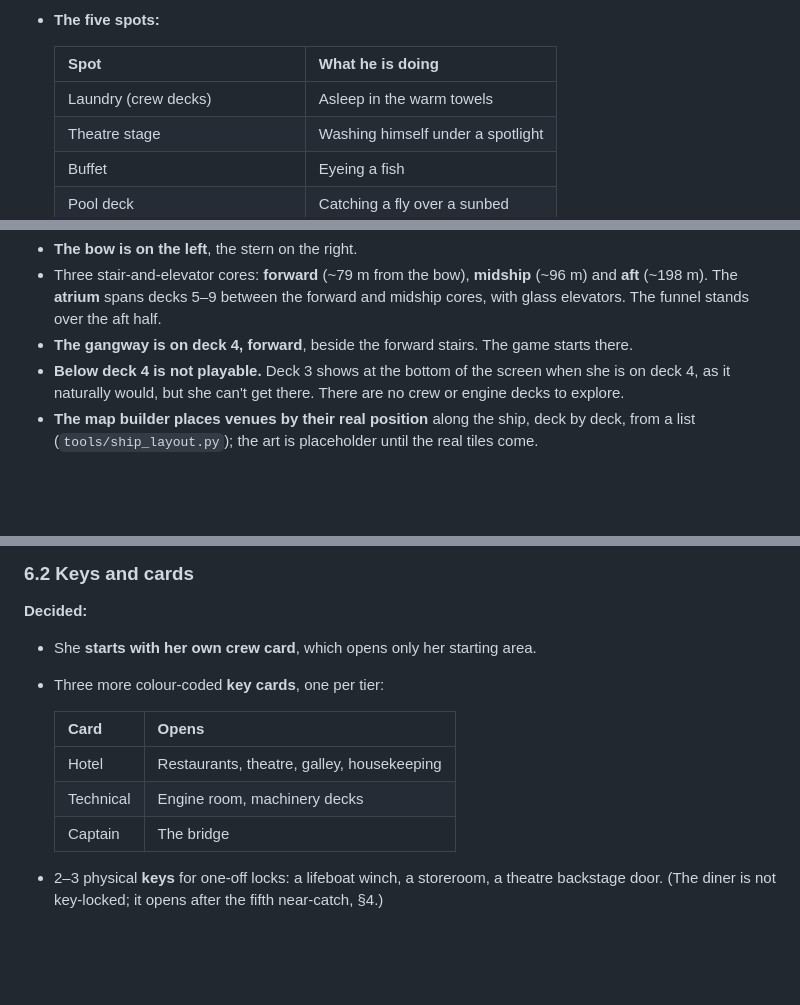
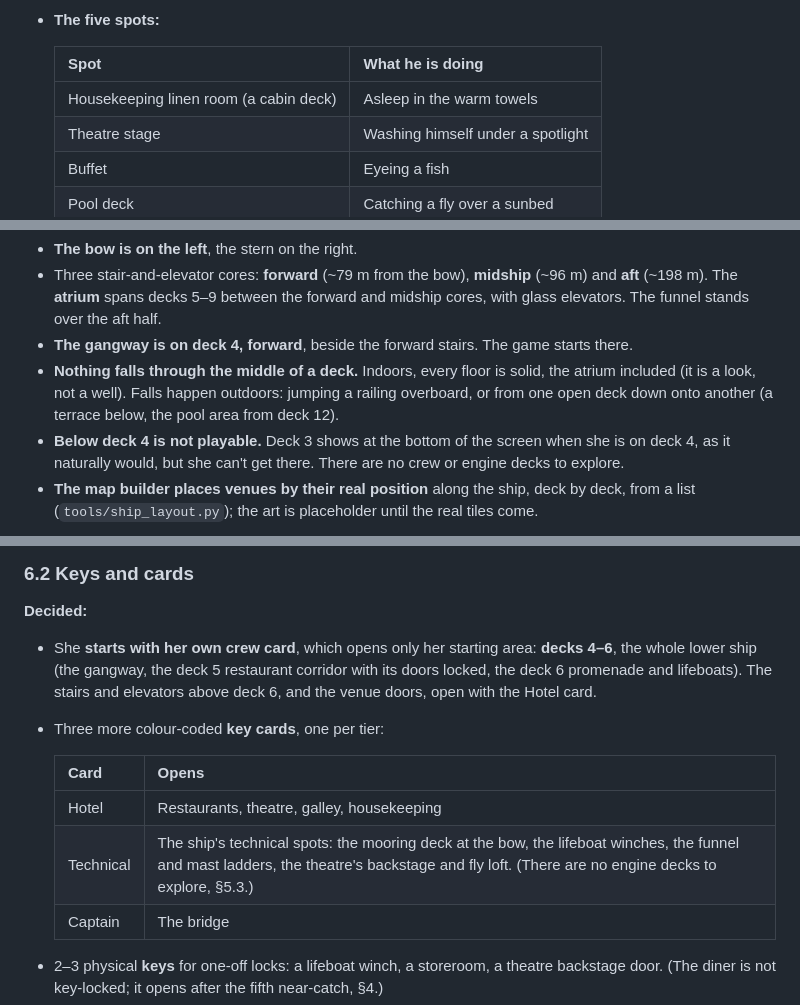
Before and after one commit to ramzesich/mysterious_female, a Markdown page: GAME_DESIGN.md, 3 parts joined by grey strips. Rendered like a GitHub page; blank space fills up the shorter version.

```diff
--- a/GAME_DESIGN.md
+++ b/GAME_DESIGN.md
@@ -189,7 +189,7 @@ it is her battle cry here.
 
   | Spot | What he is doing |
   |---|---|
-  | Laundry (crew decks) | Asleep in the warm towels |
+  | Housekeeping linen room (a cabin deck) | Asleep in the warm towels |
   | Theatre stage | Washing himself under a spotlight |
   | Buffet | Eyeing a fish |
   | Pool deck | Catching a fly over a sunbed |
@@ -302,6 +305,9 @@ venue's position along the ship. Use it whenever a position or proportion needs
   (~198 m). The **atrium** spans decks 5–9 between the forward and midship cores, with glass
   elevators. The funnel stands over the aft half.
 - **The gangway is on deck 4, forward**, beside the forward stairs. The game starts there.
+- **Nothing falls through the middle of a deck.** Indoors, every floor is solid, the atrium
+  included (it is a look, not a well). Falls happen outdoors: jumping a railing overboard, or from
+  one open deck down onto another (a terrace below, the pool area from deck 12).
 - **Below deck 4 is not playable.** Deck 3 shows at the bottom of the screen when she is on deck 4,
   as it naturally would, but she can't get there. There are no crew or engine decks to explore.
 - **The map builder places venues by their real position** along the ship, deck by deck, from a
@@ -438,13 +444,16 @@ colleague gives her.
 
 **Decided:**
 
-- She **starts with her own crew card**, which opens only her starting area.
+- She **starts with her own crew card**, which opens only her starting area: **decks 4–6**, the
+  whole lower ship (the gangway, the deck 5 restaurant corridor with its doors locked, the deck 6
+  promenade and lifeboats). The stairs and elevators above deck 6, and the venue doors, open with
+  the Hotel card.
 - Three more colour-coded **key cards**, one per tier:
 
   | Card | Opens |
   |---|---|
   | Hotel | Restaurants, theatre, galley, housekeeping |
-  | Technical | Engine room, machinery decks |
+  | Technical | The ship's technical spots: the mooring deck at the bow, the lifeboat winches, the funnel and mast ladders, the theatre's backstage and fly loft. (There are no engine decks to explore, §5.3.) |
   | Captain | The bridge |
 
 - 2–3 physical **keys** for one-off locks: a lifeboat winch, a storeroom, a theatre backstage door.
```
Also changed, not shown: other parts of GAME_DESIGN.md (+31 -3 lines), CLAUDE.md (+7 -4 lines), assets/tiles/placeholder.png, 9 other files.
